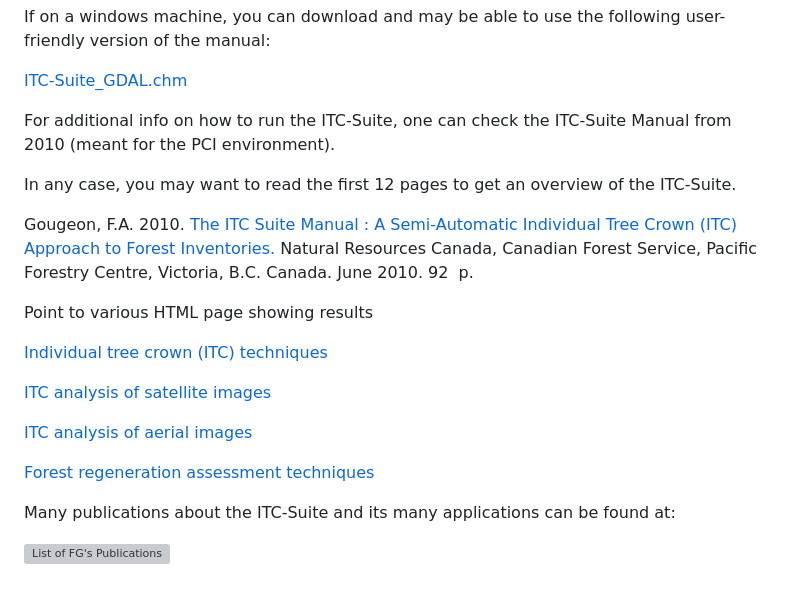
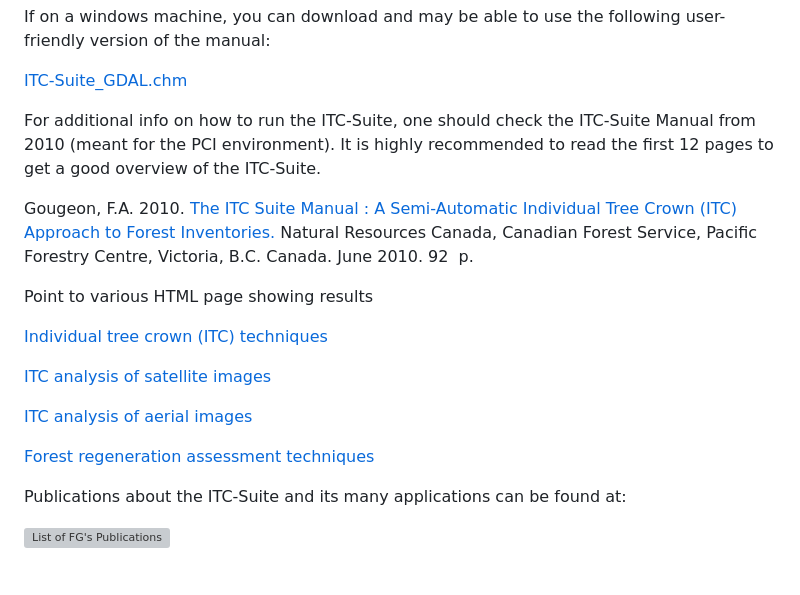
Before and after one commit to f-gougeon/ITC-Suite_Docs, a Markdown page: README.md, the part around the change. GitHub-like rendering; grey boxes are pictures that could not be loaded.

```diff
--- a/README.md
+++ b/README.md
@@ -210,9 +210,8 @@ If on a windows machine, you can download and may be able to use the following u
 
 
 For additional info on how to run the ITC-Suite,
-one can check the ITC-Suite Manual from 2010 (meant for the PCI environment).
-
-In any case, you may want to read the first 12 pages to get an overview of the ITC-Suite.
+one should check the ITC-Suite Manual from 2010 (meant for the PCI environment).
+It is highly recommended to read the first 12 pages to get a good overview of the ITC-Suite.
 
 
 <P> Gougeon, F.A. 2010.
@@ -234,6 +233,6 @@ Point to various HTML page showing results
 
 
 
-Many publications about the ITC-Suite and its many applications can be found at:
+Publications about the ITC-Suite and its many applications can be found at:
 
 ![List of FG's Publications](./images/publications_e.html)
```
